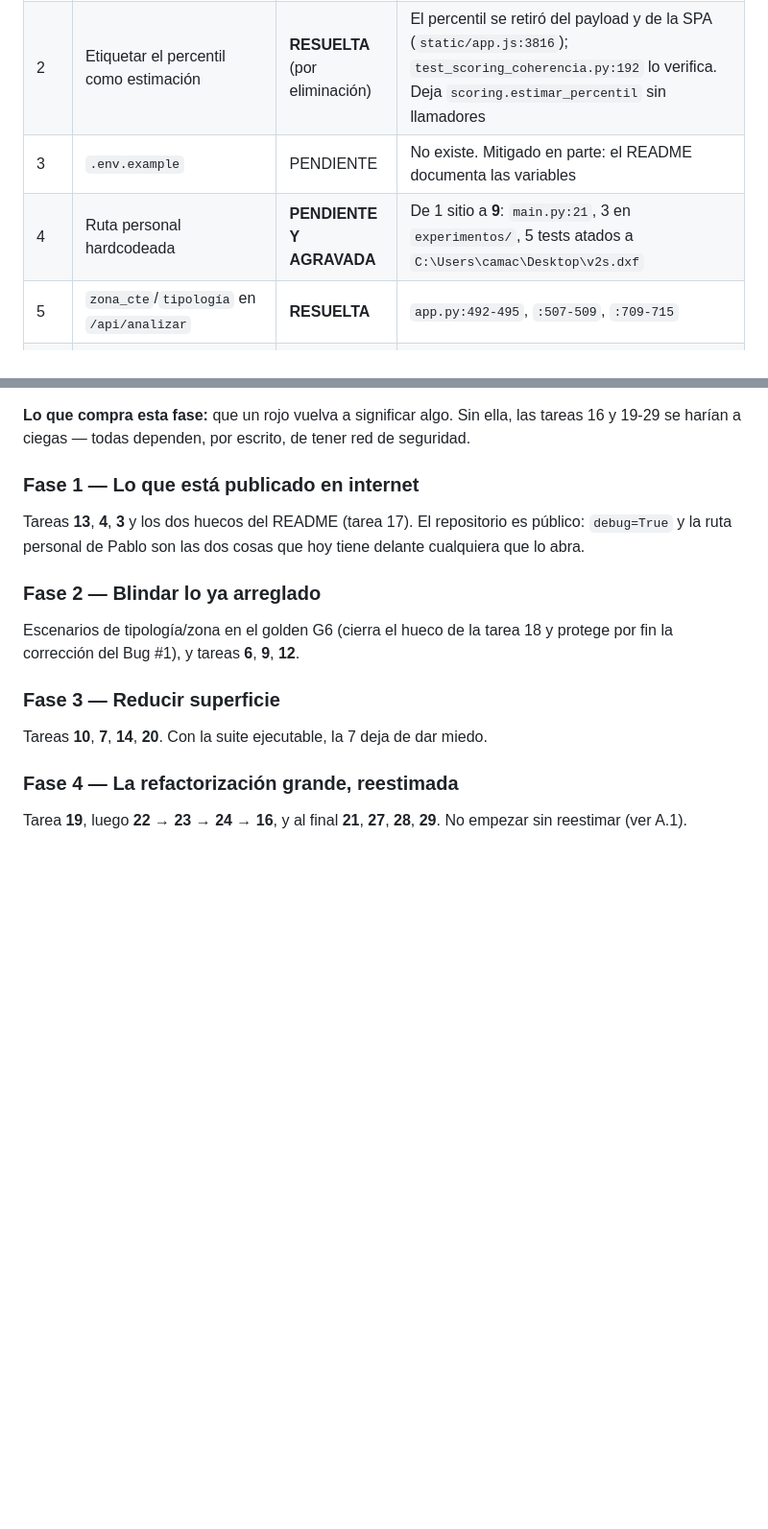
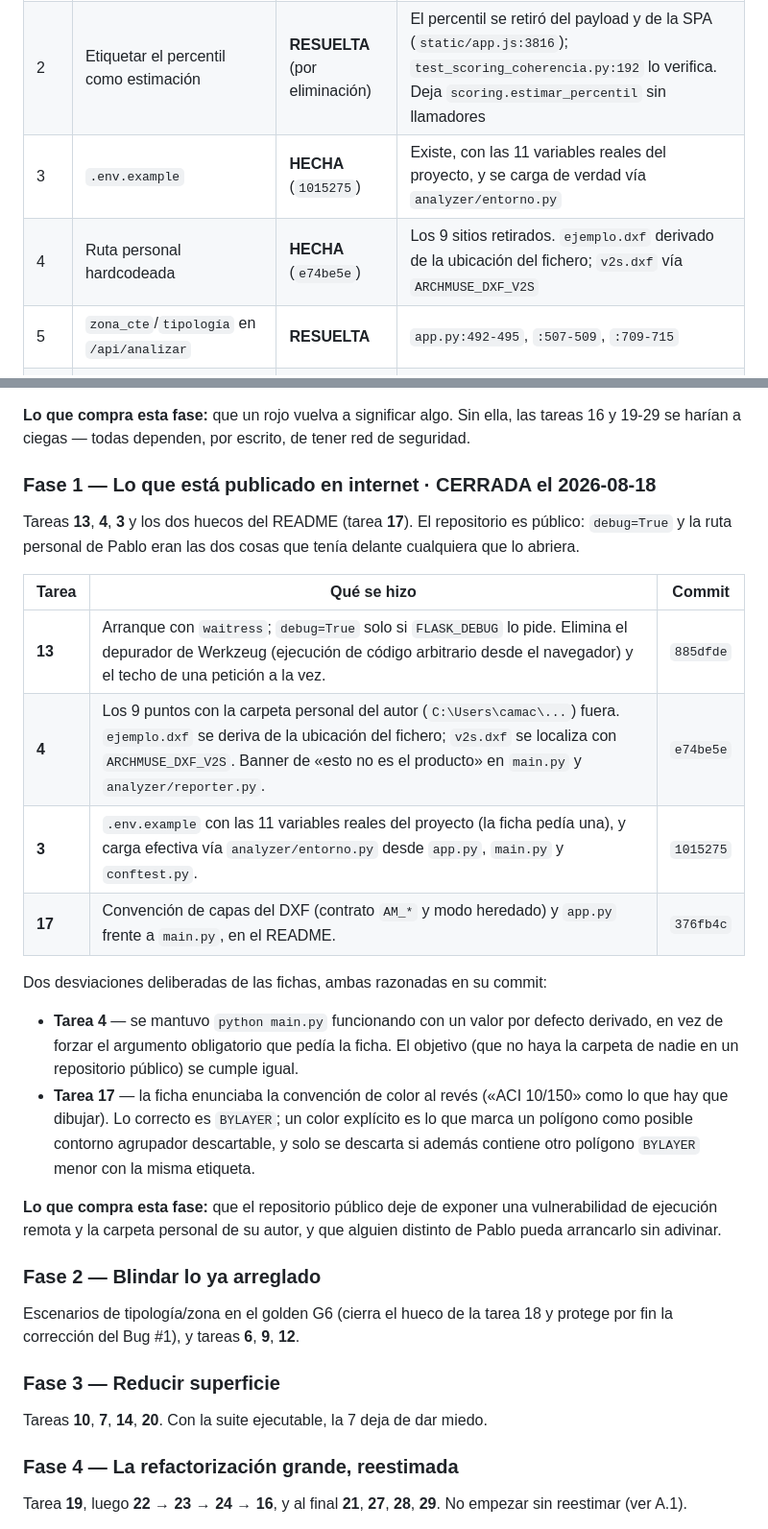
Before and after one commit to pablocamachomacia-droid/archmuse, a Markdown page: REFACTOR_MASTERPLAN.md, 2 parts joined by grey strips. Shown at 96% size. Rendered like a GitHub page; blank space fills up the shorter version.

Commit message:
docs(masterplan): marcar la Fase 1 como cerrada con su evidencia
El apendice se contradecia con el repositorio: A.2 seguia listando las tareas
3, 4, 13 y 17 como PENDIENTE o PARCIAL cuando las cuatro ya estan en main.

- A.2: las cuatro filas pasan a HECHA con el hash del commit que las cierra.
- A.3: la Fase 1 queda marcada CERRADA el 2026-08-18, con una tabla de que se
  hizo en cada tarea y las dos desviaciones deliberadas de las fichas (el
  argumento opcional de main.py en la 4, y la convencion de color enunciada al
  reves en la ficha de la 17).

Un apendice cuyo objetivo declarado es reflejar el estado real deja de servir
para nada en cuanto va por detras del repositorio.

Co-Authored-By: Claude Opus 5 <noreply@anthropic.com>

```diff
--- a/REFACTOR_MASTERPLAN.md
+++ b/REFACTOR_MASTERPLAN.md
@@ -423,8 +423,8 @@ Resumen: **6 resueltas · 3 parciales · 20 pendientes · 0 obsoletas · 0 dudos
 |---|---|---|---|
 | 1 | Confirmar en git el trabajo pendiente | **RESUELTA** | Árbol limpio; los 113 commits de `shell-lateral-inicio` absorbidos en `main` |
 | 2 | Etiquetar el percentil como estimación | **RESUELTA** (por eliminación) | El percentil se retiró del payload y de la SPA (`static/app.js:3816`); `test_scoring_coherencia.py:192` lo verifica. Deja `scoring.estimar_percentil` sin llamadores |
-| 3 | `.env.example` | PENDIENTE | No existe. Mitigado en parte: el README documenta las variables |
-| 4 | Ruta personal hardcodeada | **PENDIENTE Y AGRAVADA** | De 1 sitio a **9**: `main.py:21`, 3 en `experimentos/`, 5 tests atados a `C:\Users\camac\Desktop\v2s.dxf` |
+| 3 | `.env.example` | **HECHA** (`1015275`) | Existe, con las 11 variables reales del proyecto, y se carga de verdad vía `analyzer/entorno.py` |
+| 4 | Ruta personal hardcodeada | **HECHA** (`e74be5e`) | Los 9 sitios retirados. `ejemplo.dxf` derivado de la ubicación del fichero; `v2s.dxf` vía `ARCHMUSE_DXF_V2S` |
 | 5 | `zona_cte`/`tipología` en `/api/analizar` | **RESUELTA** | `app.py:492-495`, `:507-509`, `:709-715` |
 | 6 | Aviso de zona climática por defecto | PENDIENTE | `get_missing_data_warnings` (`evaluator.py:120`) conserva su firma; `get_zona_cte` sigue devolviendo `"C"` en silencio |
 | 7 | `zip()` con `strict=` | PENDIENTE | **0 coincidencias de `strict`** en `analyzer/` y `app.py`; 9 usos de `zip()` |
@@ -461,9 +461,23 @@ Resuelto con `conftest.py`, `tests/test_scripts_legacy.py` y `pyproject.toml`, s
 
 **Lo que compra esta fase:** que un rojo vuelva a significar algo. Sin ella, las tareas 16 y 19-29 se harían a ciegas — todas dependen, por escrito, de tener red de seguridad.
 
-### Fase 1 — Lo que está publicado en internet
+### Fase 1 — Lo que está publicado en internet · **CERRADA el 2026-08-18**
 
-Tareas **13**, **4**, **3** y los dos huecos del README (tarea 17). El repositorio es público: `debug=True` y la ruta personal de Pablo son las dos cosas que hoy tiene delante cualquiera que lo abra.
+Tareas **13**, **4**, **3** y los dos huecos del README (tarea **17**). El repositorio es público: `debug=True` y la ruta personal de Pablo eran las dos cosas que tenía delante cualquiera que lo abriera.
+
+| Tarea | Qué se hizo | Commit |
+|---|---|---|
+| **13** | Arranque con `waitress`; `debug=True` solo si `FLASK_DEBUG` lo pide. Elimina el depurador de Werkzeug (ejecución de código arbitrario desde el navegador) y el techo de una petición a la vez. | `885dfde` |
+| **4** | Los 9 puntos con la carpeta personal del autor (`C:\Users\camac\...`) fuera. `ejemplo.dxf` se deriva de la ubicación del fichero; `v2s.dxf` se localiza con `ARCHMUSE_DXF_V2S`. Banner de «esto no es el producto» en `main.py` y `analyzer/reporter.py`. | `e74be5e` |
+| **3** | `.env.example` con las 11 variables reales del proyecto (la ficha pedía una), y carga efectiva vía `analyzer/entorno.py` desde `app.py`, `main.py` y `conftest.py`. | `1015275` |
+| **17** | Convención de capas del DXF (contrato `AM_*` y modo heredado) y `app.py` frente a `main.py`, en el README. | `376fb4c` |
+
+Dos desviaciones deliberadas de las fichas, ambas razonadas en su commit:
+
+- **Tarea 4** — se mantuvo `python main.py` funcionando con un valor por defecto derivado, en vez de forzar el argumento obligatorio que pedía la ficha. El objetivo (que no haya la carpeta de nadie en un repositorio público) se cumple igual.
+- **Tarea 17** — la ficha enunciaba la convención de color al revés («ACI 10/150» como lo que hay que dibujar). Lo correcto es `BYLAYER`; un color explícito es lo que marca un polígono como posible contorno agrupador descartable, y solo se descarta si además contiene otro polígono `BYLAYER` menor con la misma etiqueta.
+
+**Lo que compra esta fase:** que el repositorio público deje de exponer una vulnerabilidad de ejecución remota y la carpeta personal de su autor, y que alguien distinto de Pablo pueda arrancarlo sin adivinar.
 
 ### Fase 2 — Blindar lo ya arreglado
 
```
Also changed, not shown: other parts of REFACTOR_MASTERPLAN.md (+2 -2 lines).
